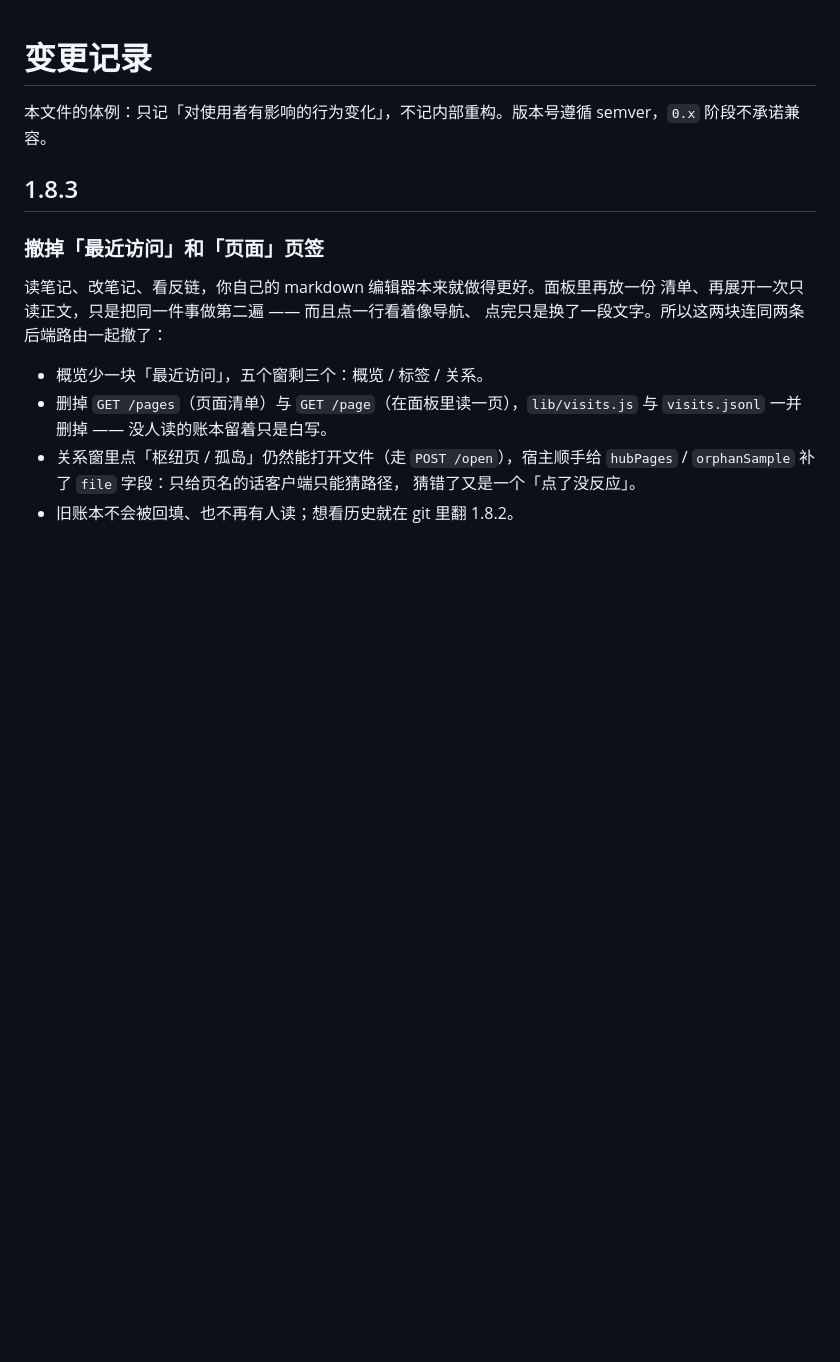
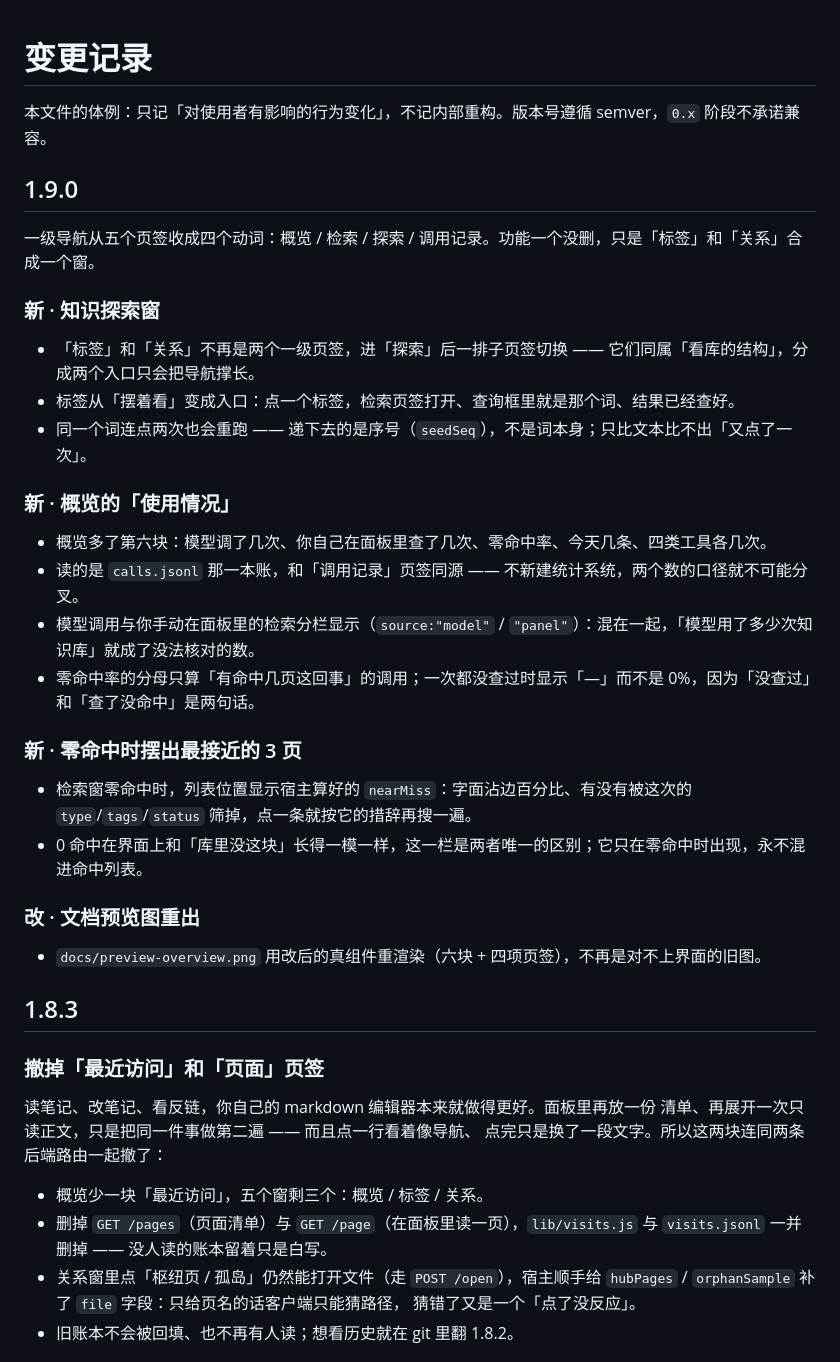
Before and after one commit to xyzOvO/dsh-wiki-notes, a Markdown page: CHANGELOG.md, the part around the change. GitHub-like rendering; blank space fills up the shorter version.

```diff
--- a/CHANGELOG.md
+++ b/CHANGELOG.md
@@ -1,6 +1,28 @@
 # 变更记录
 
 本文件的体例：只记「对使用者有影响的行为变化」，不记内部重构。版本号遵循 semver，`0.x` 阶段不承诺兼容。
+
+## 1.9.0
+
+一级导航从五个页签收成四个动词：概览 / 检索 / 探索 / 调用记录。功能一个没删，只是「标签」和「关系」合成一个窗。
+
+### 新 · 知识探索窗
+- 「标签」和「关系」不再是两个一级页签，进「探索」后一排子页签切换 —— 它们同属「看库的结构」，分成两个入口只会把导航撑长。
+- 标签从「摆着看」变成入口：点一个标签，检索页签打开、查询框里就是那个词、结果已经查好。
+- 同一个词连点两次也会重跑 —— 递下去的是序号（`seedSeq`），不是词本身；只比文本比不出「又点了一次」。
+
+### 新 · 概览的「使用情况」
+- 概览多了第六块：模型调了几次、你自己在面板里查了几次、零命中率、今天几条、四类工具各几次。
+- 读的是 `calls.jsonl` 那一本账，和「调用记录」页签同源 —— 不新建统计系统，两个数的口径就不可能分叉。
+- 模型调用与你手动在面板里的检索分栏显示（`source:"model"` / `"panel"`）：混在一起，「模型用了多少次知识库」就成了没法核对的数。
+- 零命中率的分母只算「有命中几页这回事」的调用；一次都没查过时显示「—」而不是 0%，因为「没查过」和「查了没命中」是两句话。
+
+### 新 · 零命中时摆出最接近的 3 页
+- 检索窗零命中时，列表位置显示宿主算好的 `nearMiss`：字面沾边百分比、有没有被这次的 `type`/`tags`/`status` 筛掉，点一条就按它的措辞再搜一遍。
+- 0 命中在界面上和「库里没这块」长得一模一样，这一栏是两者唯一的区别；它只在零命中时出现，永不混进命中列表。
+
+### 改 · 文档预览图重出
+- `docs/preview-overview.png` 用改后的真组件重渲染（六块 + 四项页签），不再是对不上界面的旧图。
 
 ## 1.8.3
 
```
Also changed, not shown: README.md (+15 -6 lines), docs/preview-overview.png, 6 other files.
